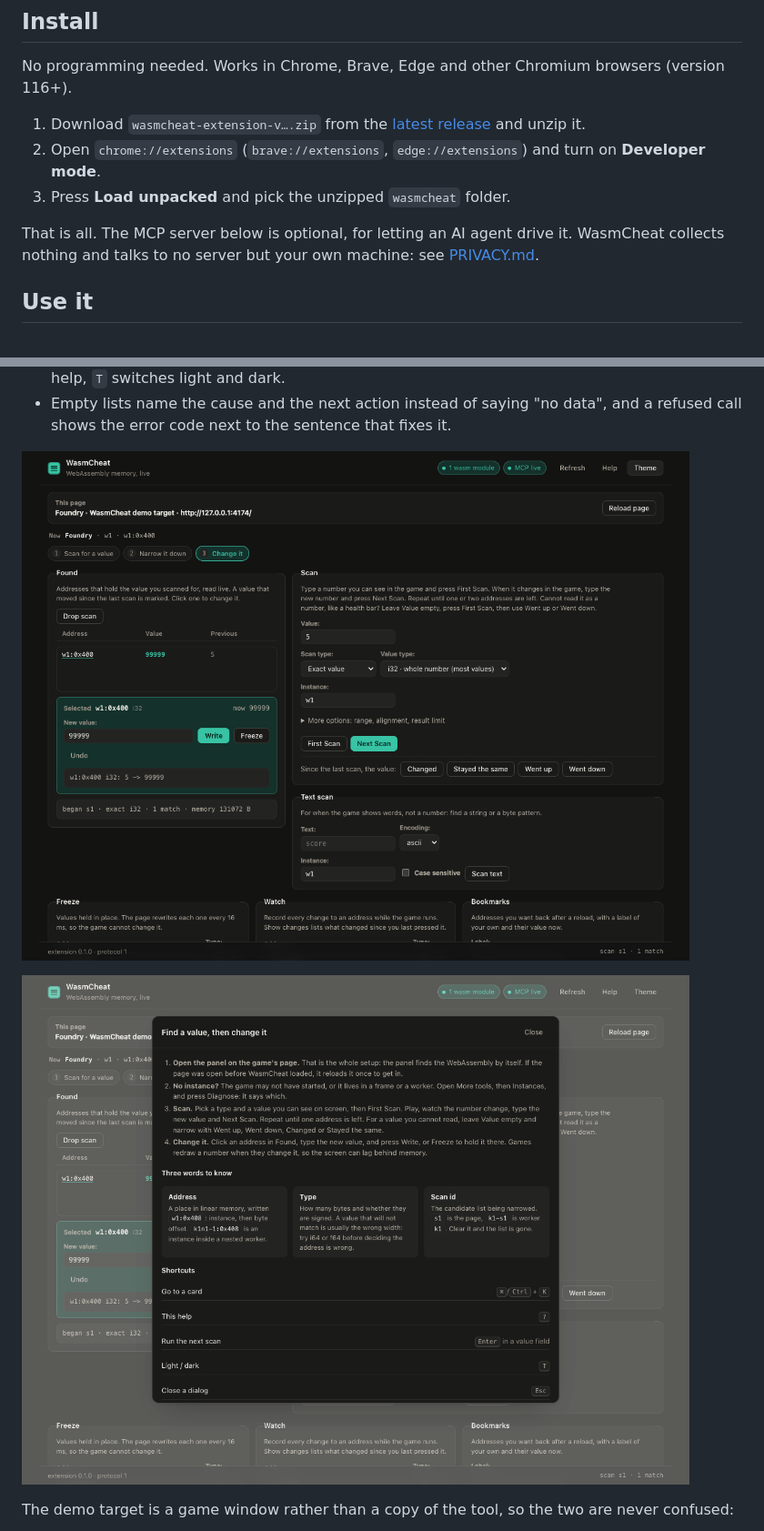
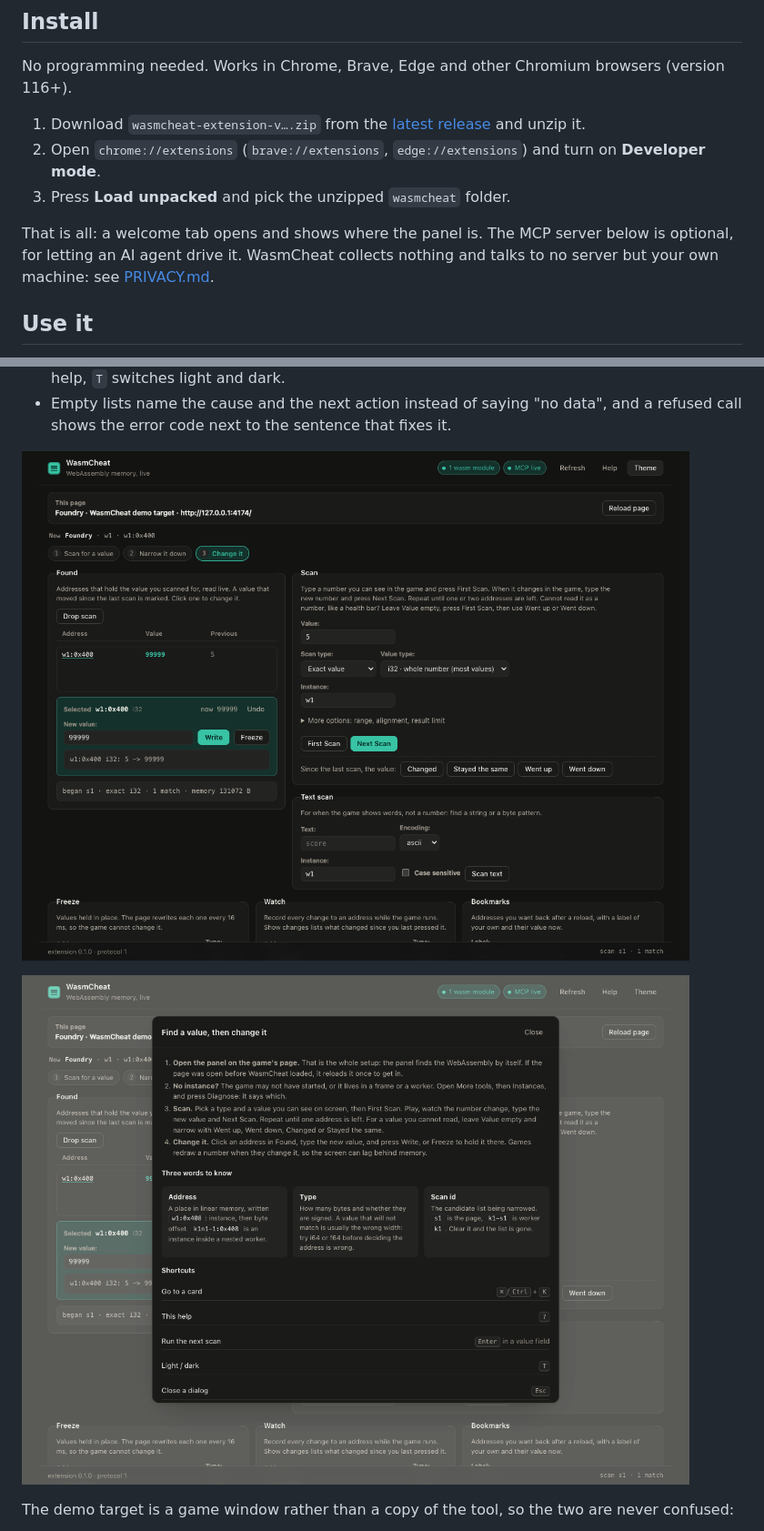
Before and after one commit to alfman99/wasm-ce, a Markdown page: README.md, 2 parts joined by grey strips. Shown at 91% size. Drawn GitHub-style; pictures changed too: docs/img/help.png, docs/img/panel-dark.png.

```diff
--- a/README.md
+++ b/README.md
@@ -25,7 +25,7 @@ No programming needed. Works in Chrome, Brave, Edge and other Chromium browsers
    **Developer mode**.
 3. Press **Load unpacked** and pick the unzipped `wasmcheat` folder.
 
-That is all. The MCP server below is optional, for letting an AI agent drive it. WasmCheat collects
+That is all: a welcome tab opens and shows where the panel is. The MCP server below is optional, for letting an AI agent drive it. WasmCheat collects
 nothing and talks to no server but your own machine: see [PRIVACY.md](PRIVACY.md).
 
 ## Use it
```
Also changed, not shown: CHANGELOG.md (+1 -0 lines), CONTRIBUTING.md (+3 -1 lines), docs/STORE_LISTING.md (added, +87 -0 lines), docs/img/panel.png, docs/img/popup.png, docs/store/1-change-a-value.png (added), docs/store/2-dark-theme.png (added), 8 other files.
